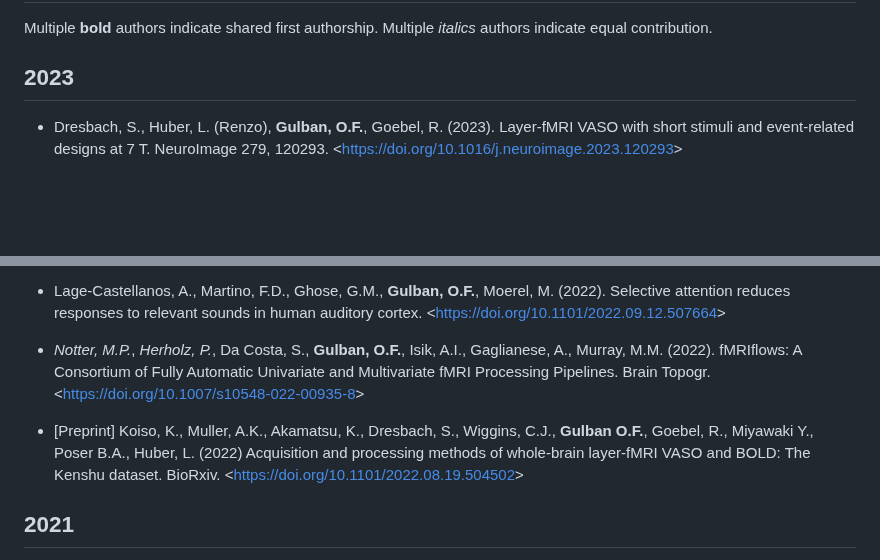
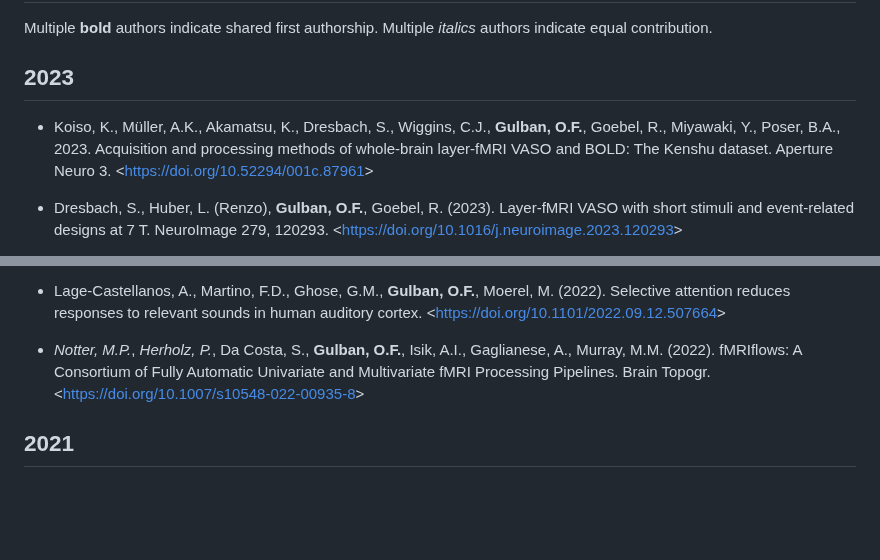
Before and after one commit to ofgulban/ofgulban.github.io, a Markdown page: articles.md, 2 parts joined by grey strips. Rendered like a GitHub page; blank space fills up the shorter version.

```diff
--- a/articles.md
+++ b/articles.md
@@ -3,6 +3,8 @@ Multiple **bold** authors indicate shared first authorship.
 Multiple _italics_ authors indicate equal contribution.
 
 ## 2023
+- Koiso, K., Müller, A.K., Akamatsu, K., Dresbach, S., Wiggins, C.J., **Gulban, O.F.**, Goebel, R., Miyawaki, Y., Poser, B.A., 2023. Acquisition and processing methods of whole-brain layer-fMRI VASO and BOLD: The Kenshu dataset. Aperture Neuro 3. <<https://doi.org/10.52294/001c.87961>>
+
 - Dresbach, S., Huber, L. (Renzo), **Gulban, O.F.**, Goebel, R. (2023). Layer-fMRI VASO with short stimuli and event-related designs at 7 T. NeuroImage 279, 120293. <<https://doi.org/10.1016/j.neuroimage.2023.120293>>
 
 - Huber, L., Kassavetis, P., **Gulban, O.F.**, Hallett, M., Horovitz, S.G. (2023). Laminar VASO fMRI in focal hand dystonia patients. Dyst. 2, 10806. <<https://doi.org/10.3389/dyst.2023.10806>>
@@ -19,8 +21,6 @@ Multiple _italics_ authors indicate equal contribution.
 - Lage-Castellanos, A., Martino, F.D., Ghose, G.M., **Gulban, O.F.**, Moerel, M. (2022). Selective attention reduces responses to relevant sounds in human auditory cortex. <<https://doi.org/10.1101/2022.09.12.507664>>
 
 - *Notter, M.P.*, *Herholz, P.*, Da Costa, S., **Gulban, O.F.**, Isik, A.I., Gaglianese, A., Murray, M.M. (2022). fMRIflows: A Consortium of Fully Automatic Univariate and Multivariate fMRI Processing Pipelines. Brain Topogr. <<https://doi.org/10.1007/s10548-022-00935-8>>
-
-- [Preprint] Koiso, K., Muller, A.K., Akamatsu, K., Dresbach, S., Wiggins, C.J., **Gulban O.F.**, Goebel, R., Miyawaki Y., Poser B.A., Huber, L. (2022) Acquisition and processing methods of whole-brain layer-fMRI VASO and BOLD: The Kenshu dataset. BioRxiv. <<https://doi.org/10.1101/2022.08.19.504502>>
 
 ## 2021
 - Huber, L., Poser, B.A., Bandettini, P.A., Arora, K., Wagstyl, K., Cho, S., Goense, J., Nothnagel, N., Morgan, A. T., van den Hurk, J., Müller, A. K., Reynolds, R. C., Glen, D. R., Goebel, R., **Gulban, O. F.** (2021). LayNii: A software suite for layer-fMRI. NeuroImage, 237, 118091. <<https://doi.org/10.1016/j.neuroimage.2021.118091>>
```
